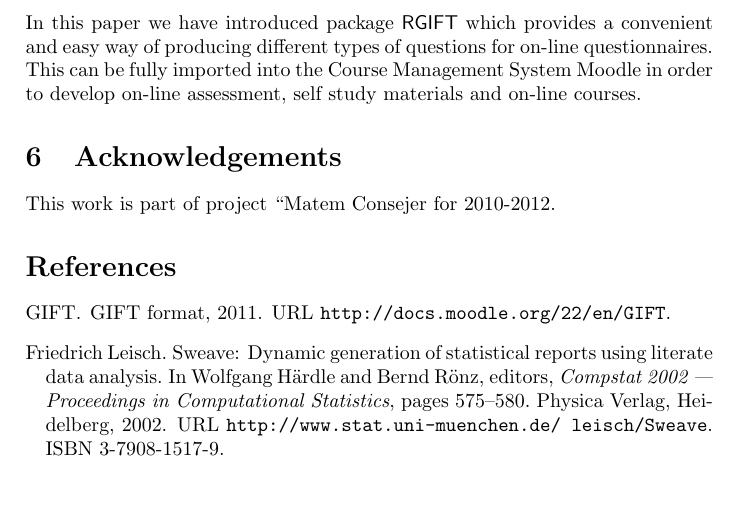
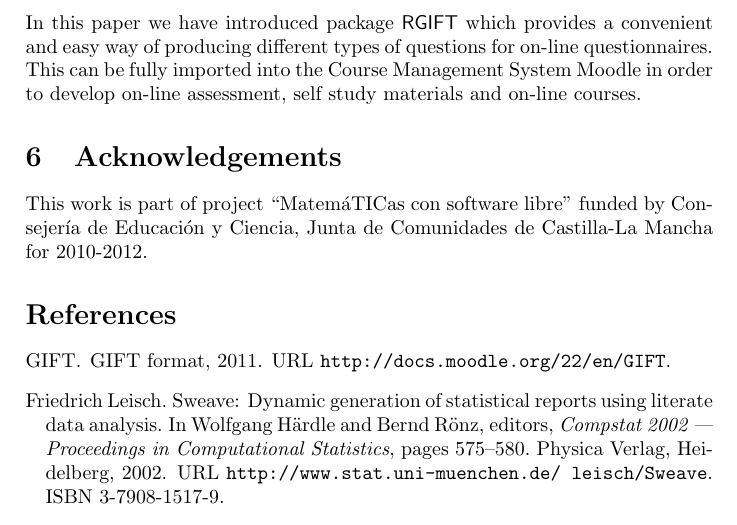
Before and after one commit to r-forge/rgift, a LaTeX paper (pkg/vignettes/RGIFT.tex): part of page 7 of 7, cut so that both start at the same text, the shorter picture padded with empty space. Compiled offline with pdfLaTeX; a LaTeX package or settings file that is missing is left out.

```diff
--- a/pkg/vignettes/RGIFT.tex
+++ b/pkg/vignettes/RGIFT.tex
@@ -481,8 +481,8 @@
 
 \section{Acknowledgements}
 
-This work is part of project ``Matem
-Consejer
+This work is part of project ``MatemáTICas con software libre'' funded by
+Consejería de Educación y Ciencia, Junta de Comunidades de Castilla-La Mancha
 for 2010-2012.
 
 
```
Also changed, not shown: pkg/vignettes/RGIFT.tex (2 more changed lines).
